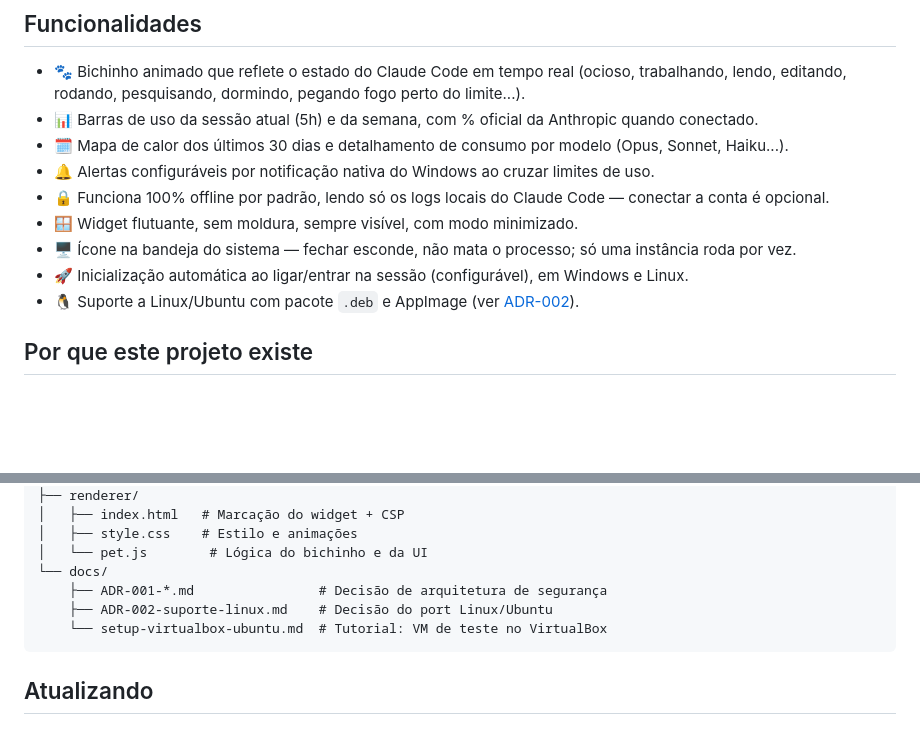
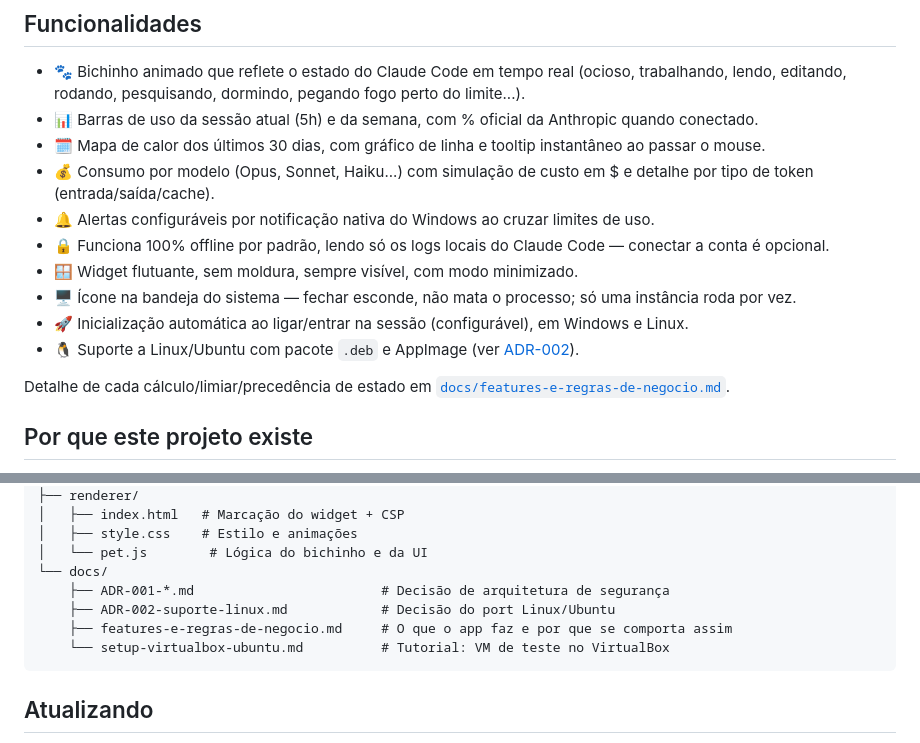
Before and after one commit to Louissilver/claude-monitor, a Markdown page: README.md, 2 parts joined by grey strips. Drawn GitHub-style; blank space fills up the shorter version.

````diff
--- a/README.md
+++ b/README.md
@@ -96,13 +96,17 @@ que na sua máquina: `git clone` + `npm ci` + `npm start`. Passo a passo em
 
 - 🐾 Bichinho animado que reflete o estado do Claude Code em tempo real (ocioso, trabalhando, lendo, editando, rodando, pesquisando, dormindo, pegando fogo perto do limite...).
 - 📊 Barras de uso da sessão atual (5h) e da semana, com % oficial da Anthropic quando conectado.
-- 🗓️ Mapa de calor dos últimos 30 dias e detalhamento de consumo por modelo (Opus, Sonnet, Haiku...).
+- 🗓️ Mapa de calor dos últimos 30 dias, com gráfico de linha e tooltip instantâneo ao passar o mouse.
+- 💰 Consumo por modelo (Opus, Sonnet, Haiku...) com simulação de custo em $ e detalhe por tipo de token (entrada/saída/cache).
 - 🔔 Alertas configuráveis por notificação nativa do Windows ao cruzar limites de uso.
 - 🔒 Funciona 100% offline por padrão, lendo só os logs locais do Claude Code — conectar a conta é opcional.
 - 🪟 Widget flutuante, sem moldura, sempre visível, com modo minimizado.
 - 🖥️ Ícone na bandeja do sistema — fechar esconde, não mata o processo; só uma instância roda por vez.
 - 🚀 Inicialização automática ao ligar/entrar na sessão (configurável), em Windows e Linux.
 - 🐧 Suporte a Linux/Ubuntu com pacote `.deb` e AppImage (ver [ADR-002](docs/ADR-002-suporte-linux.md)).
+
+Detalhe de cada cálculo/limiar/precedência de estado em
+[`docs/features-e-regras-de-negocio.md`](docs/features-e-regras-de-negocio.md).
 
 ## Por que este projeto existe
 
@@ -326,9 +330,10 @@ claude-monitor/
 │   ├── style.css    # Estilo e animações
 │   └── pet.js        # Lógica do bichinho e da UI
 └── docs/
-    ├── ADR-001-*.md                # Decisão de arquitetura de segurança
-    ├── ADR-002-suporte-linux.md    # Decisão do port Linux/Ubuntu
-    └── setup-virtualbox-ubuntu.md  # Tutorial: VM de teste no VirtualBox
+    ├── ADR-001-*.md                        # Decisão de arquitetura de segurança
+    ├── ADR-002-suporte-linux.md            # Decisão do port Linux/Ubuntu
+    ├── features-e-regras-de-negocio.md     # O que o app faz e por que se comporta assim
+    └── setup-virtualbox-ubuntu.md          # Tutorial: VM de teste no VirtualBox
 ```
 
 ## Atualizando
````
Also changed, not shown: docs/features-e-regras-de-negocio.md (added, +290 -0 lines).
